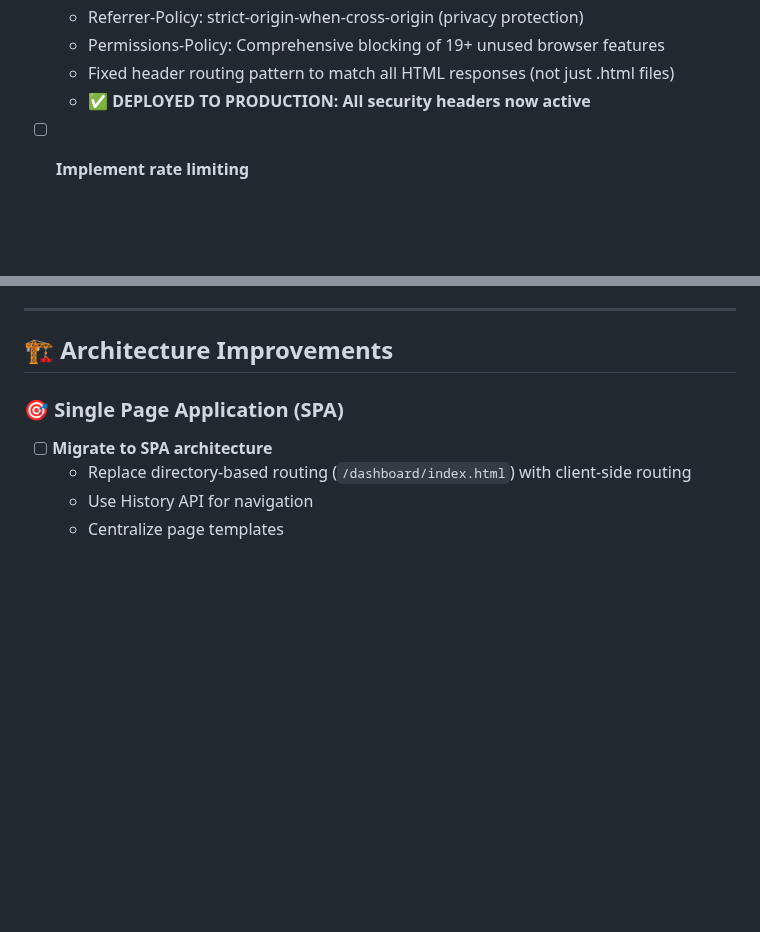
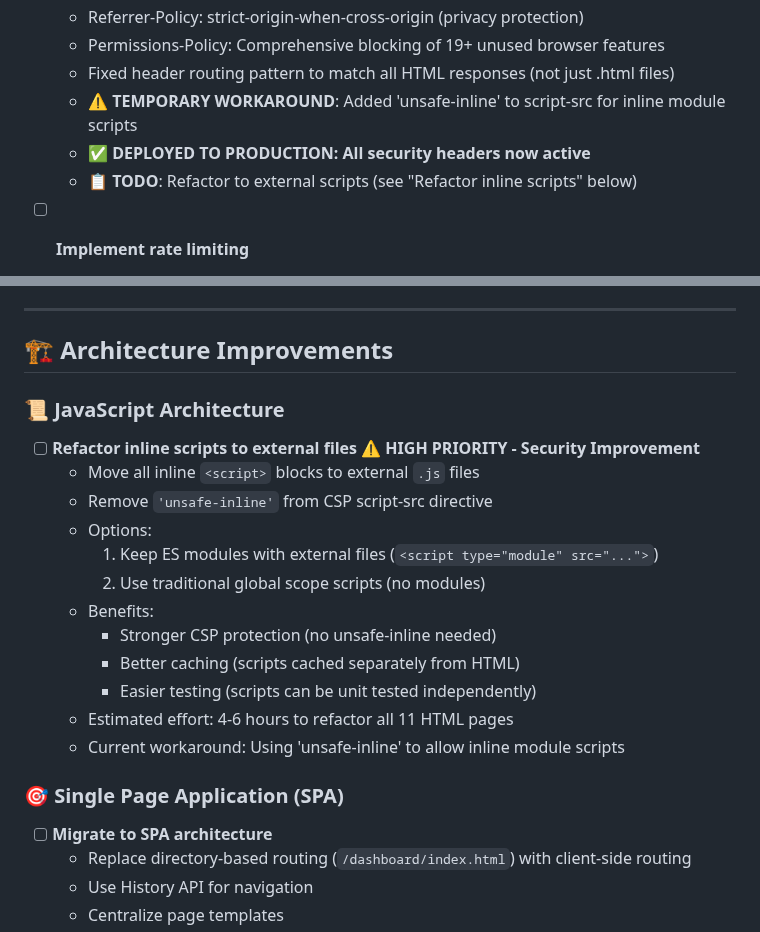
Before and after one commit to acklenx/toysfortots, a Markdown page: PROJECT_TODO.md, 2 parts joined by grey strips. Rendered like a GitHub page; blank space fills up the shorter version.

Commit message:
Document CSP unsafe-inline workaround and future refactoring plan
Added notes to PROJECT_TODO.md:
- Marked CSP implementation with temporary 'unsafe-inline' workaround
- Created new Architecture Improvements section for JavaScript refactor
- Documented external scripts refactor as high-priority security improvement
- Outlined two refactoring options (modules vs traditional scripts)
- Estimated 4-6 hours for complete refactoring of 11 HTML pages

This documents the pragmatic decision to deploy unsafe-inline now
(to unbreak production) while planning proper external script refactor
for later to achieve stronger CSP protection.

```diff
--- a/PROJECT_TODO.md
+++ b/PROJECT_TODO.md
@@ -117,7 +117,9 @@
   - Referrer-Policy: strict-origin-when-cross-origin (privacy protection)
   - Permissions-Policy: Comprehensive blocking of 19+ unused browser features
   - Fixed header routing pattern to match all HTML responses (not just .html files)
+  - **⚠️ TEMPORARY WORKAROUND**: Added 'unsafe-inline' to script-src for inline module scripts
   - **✅ DEPLOYED TO PRODUCTION: All security headers now active**
+  - **📋 TODO**: Refactor to external scripts (see "Refactor inline scripts" below)
 
 - [ ] **Implement rate limiting**
   - Protect Cloud Functions from abuse
@@ -211,6 +213,20 @@
 ---
 
 ## 🏗️ **Architecture Improvements**
+
+### 📜 JavaScript Architecture
+- [ ] **Refactor inline scripts to external files** ⚠️ **HIGH PRIORITY - Security Improvement**
+  - Move all inline `<script>` blocks to external `.js` files
+  - Remove `'unsafe-inline'` from CSP script-src directive
+  - Options:
+    1. Keep ES modules with external files (`<script type="module" src="...">`)
+    2. Use traditional global scope scripts (no modules)
+  - Benefits:
+    - Stronger CSP protection (no unsafe-inline needed)
+    - Better caching (scripts cached separately from HTML)
+    - Easier testing (scripts can be unit tested independently)
+  - Estimated effort: 4-6 hours to refactor all 11 HTML pages
+  - Current workaround: Using 'unsafe-inline' to allow inline module scripts
 
 ### 🎯 Single Page Application (SPA)
 - [ ] **Migrate to SPA architecture**
```
